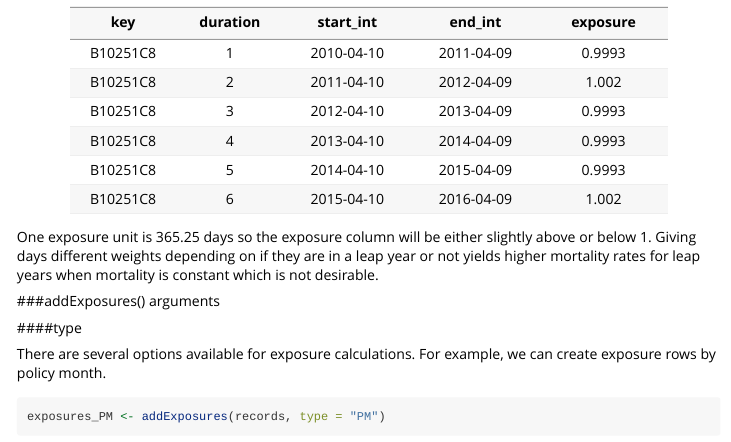
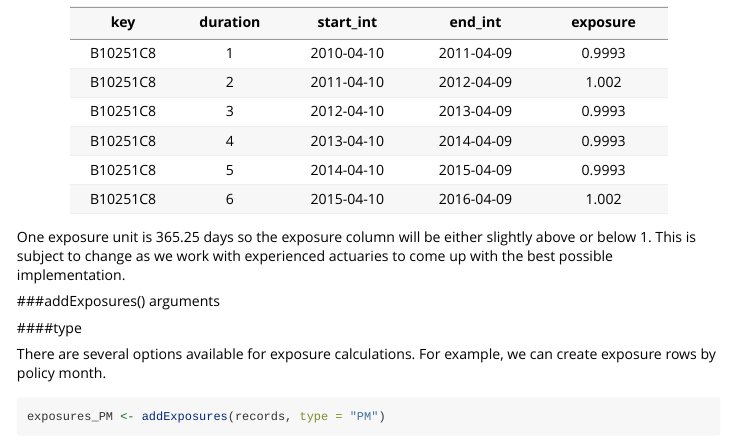
Before and after one commit to actuarialopensource/expstudies, an R Markdown document (vignettes/creating_exposures.Rmd): the page in a window 1100 px wide, from 470 px down. Rendered offline with R 4.5, knitr and Pandoc, with nearby package versions; some code elsewhere in the file could not run offline; long lines of code are wrapped; common packages that the code uses without loading them are loaded.

Commit message:
modify site

````diff
--- a/vignettes/creating_exposures.Rmd
+++ b/vignettes/creating_exposures.Rmd
@@ -29,7 +29,7 @@ head(exposures)
 ```{r, results = "asis", echo = FALSE}
 pander::pandoc.table(head(exposures))
 ```
-One exposure unit is 365.25 days so the exposure column will be either slightly above or below 1. Giving days different weights depending on if they are in a leap year or not yields higher mortality rates for leap years when mortality is constant which is not desirable.
+One exposure unit is 365.25 days so the exposure column will be either slightly above or below 1. This is subject to change as we work with experienced actuaries to come up with the best possible implementation.
 
 ###addExposures() arguments
 
````
Also changed, not shown: 5 other files.
